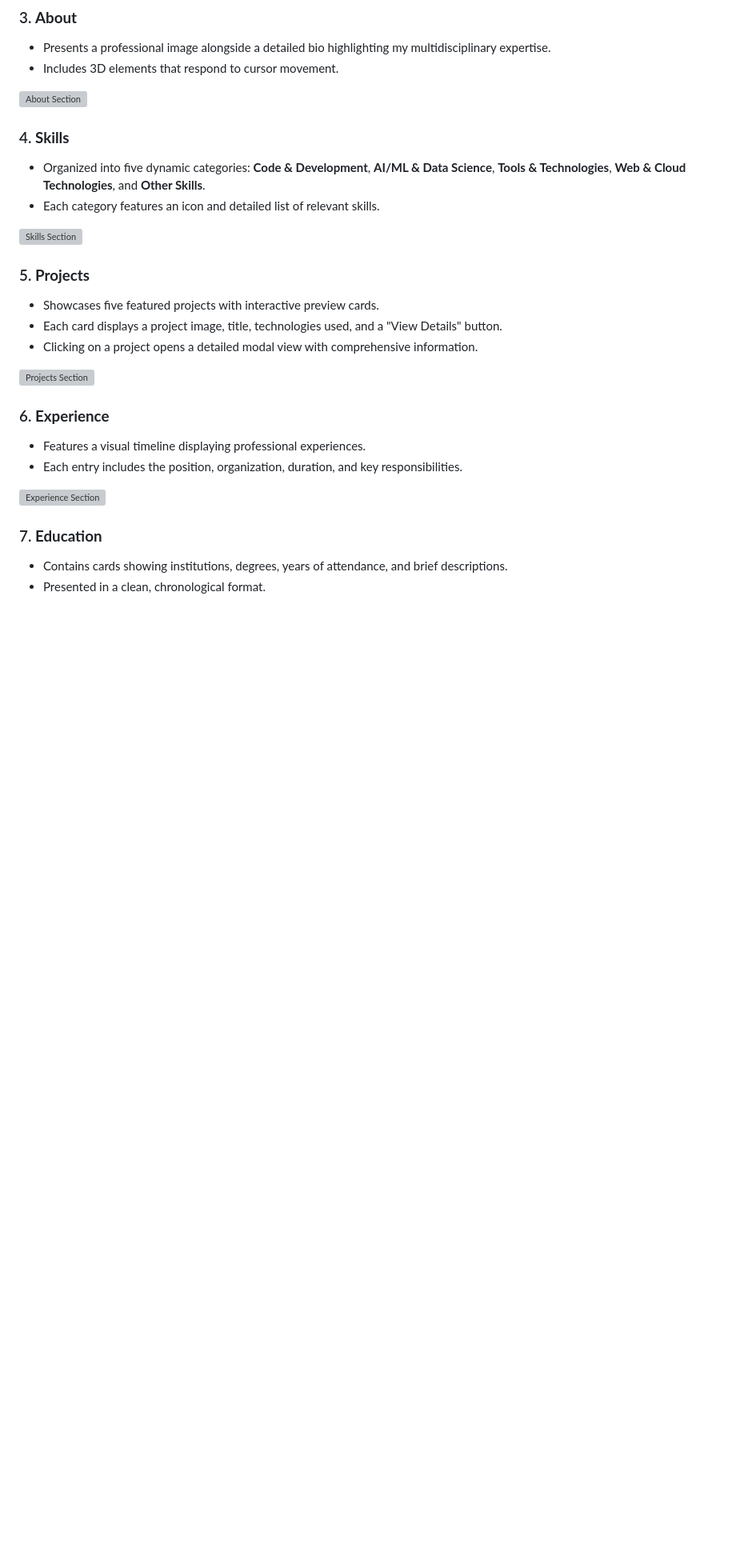
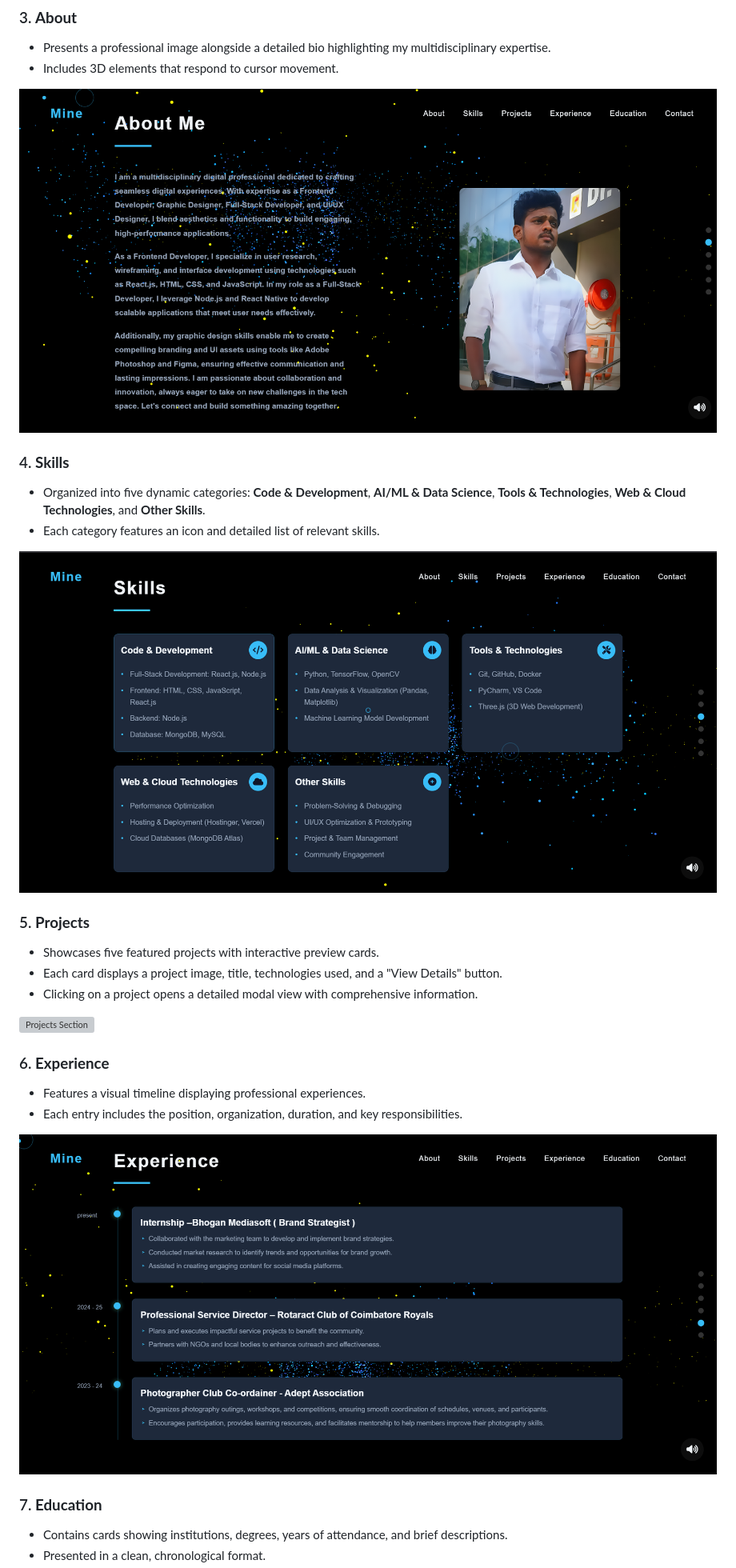
Before and after one commit to NaveenKitty14/Mine---Portfolio, a Markdown page: README.md, the part around the change printed below. Shown: that part at 80% size. GitHub-like rendering; blank space fills up the shorter version; grey boxes are pictures that could not be loaded.

```diff
--- a/README.md
+++ b/README.md
@@ -30,13 +30,13 @@ If you plan to use this repository for your own projects, please ensure to perso
 - Presents a professional image alongside a detailed bio highlighting my multidisciplinary expertise.
 - Includes 3D elements that respond to cursor movement.
 
-![About Section](/readme-images/about.png)
+![About Section](/assets/2.png)
 
 ### 4. **Skills**
 - Organized into five dynamic categories: **Code & Development**, **AI/ML & Data Science**, **Tools & Technologies**, **Web & Cloud Technologies**, and **Other Skills**.
 - Each category features an icon and detailed list of relevant skills.
 
-![Skills Section](/readme-images/skills.png)
+![Skills Section](/assets/3.png)
 
 ### 5. **Projects**
 - Showcases five featured projects with interactive preview cards.
@@ -49,7 +49,7 @@ If you plan to use this repository for your own projects, please ensure to perso
 - Features a visual timeline displaying professional experiences.
 - Each entry includes the position, organization, duration, and key responsibilities.
 
-![Experience Section](/readme-images/experience.png)
+![Experience Section](/assets/5.png)
 
 ### 7. **Education**
 - Contains cards showing institutions, degrees, years of attendance, and brief descriptions.
```
Also changed, not shown: other parts of README.md (+3 -3 lines).
